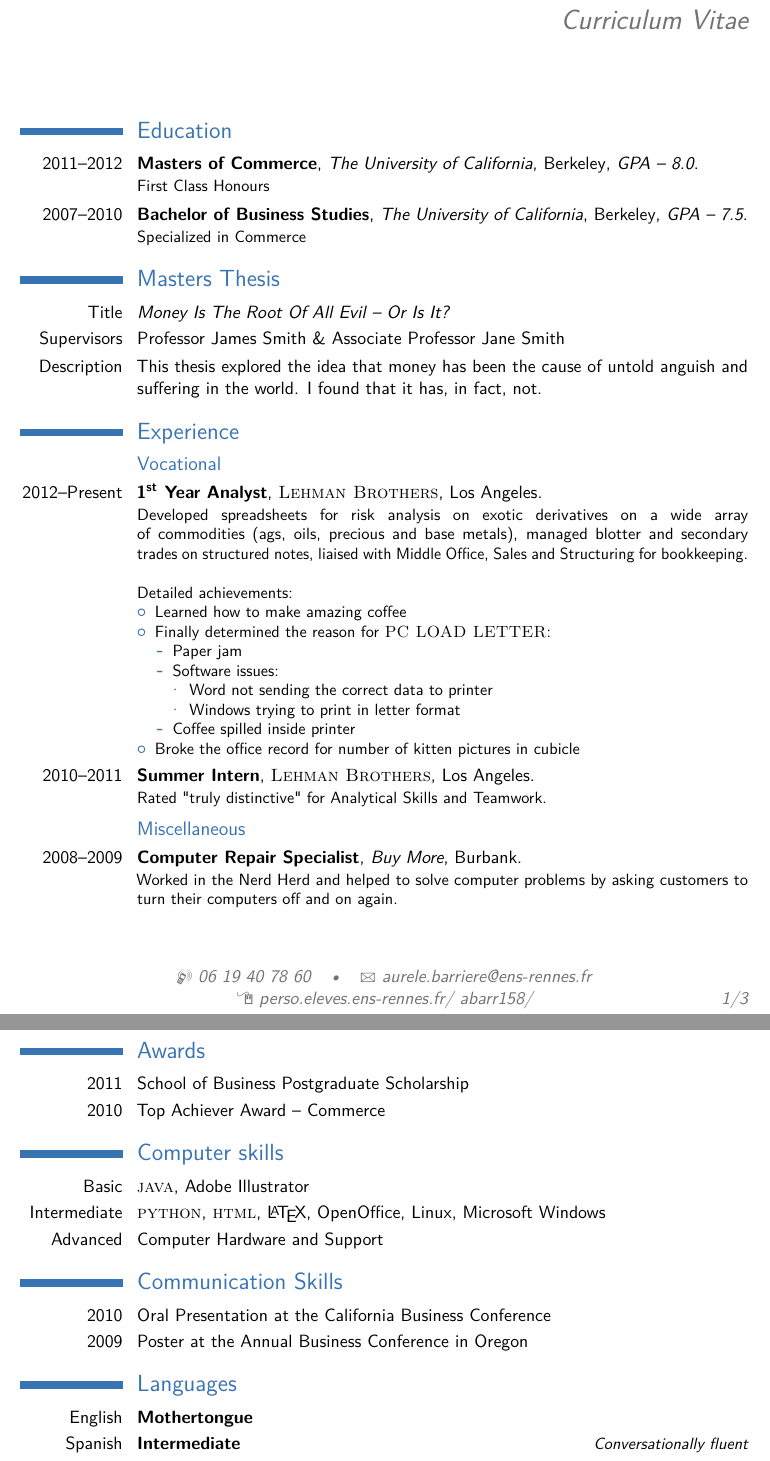
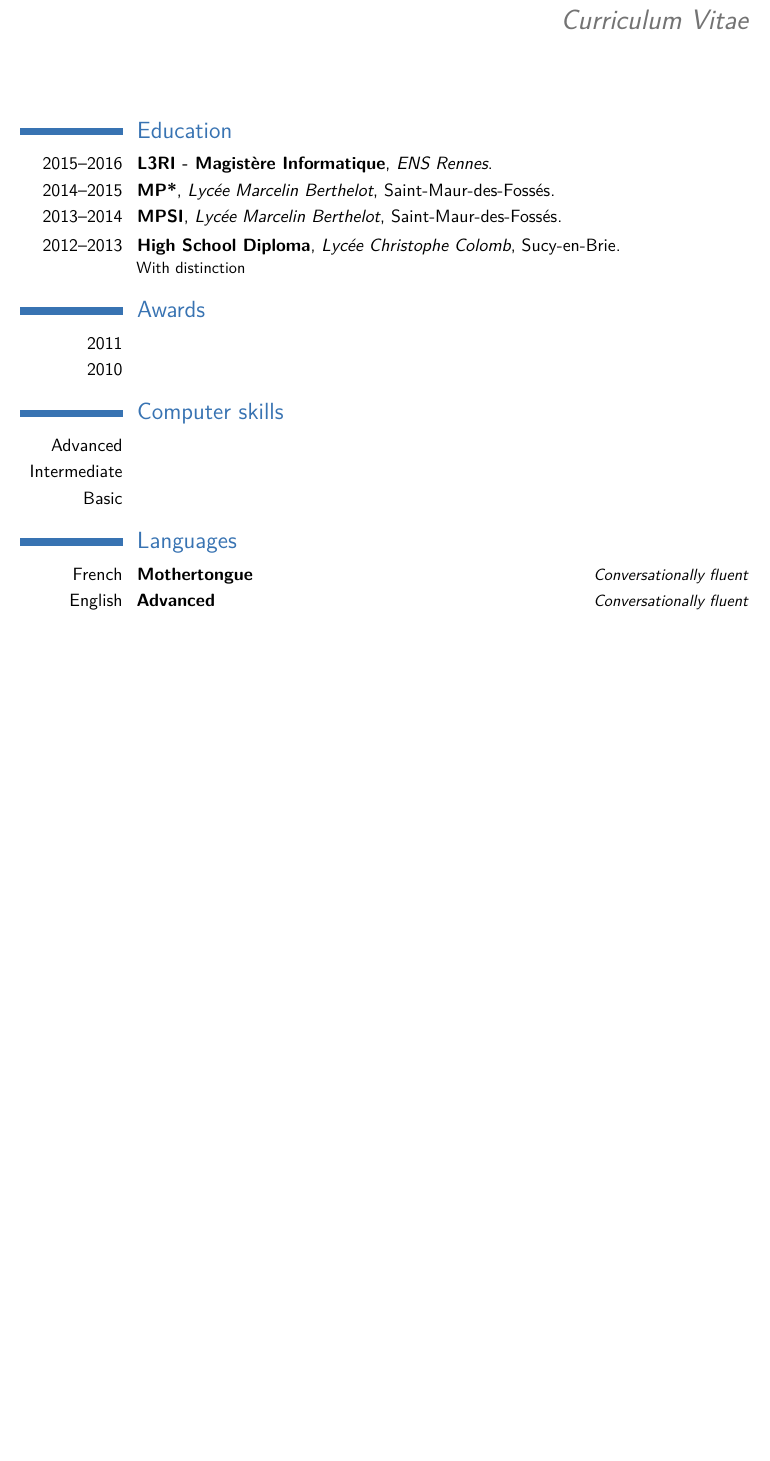
Before and after one commit to Aurele-Barriere/CV, a LaTeX CV (cv_7.tex): two parts of pages 1 and 2 of 3 before the commit and part of the page after it, the two joined at a grey line, cut so that both start at the same text, the shorter picture padded with empty space. Compiled offline with pdfLaTeX.

Commit message:
filling it all

```diff
--- a/cv_7.tex
+++ b/cv_7.tex
@@ -44,12 +20,9 @@
 
 % All information in this block is optional, comment out any lines you don't need
 \title{Curriculum Vitae}
-%\address{}{}
 \mobile{06 19 40 78 60}
-%\phone{(000) 111 1112}
-%\fax{(000) 111 1113}
 \email{aurele.barriere@ens-rennes.fr}
-\homepage{http://perso.eleves.ens-rennes.fr/~abarr158/}{perso.eleves.ens-rennes.fr/~abarr158/} % The first argument is the url for the clickable link, the second argument is the url displayed in the template - this allows special characters to be displayed such as the tilde in this example
+\homepage{http://perso.eleves.ens-rennes.fr/~abarr158/}{perso.eleves.ens-rennes.fr/\textasciitilde abarr158/} % The first argument is the url for the clickable link, the second argument is the url displayed in the template - this allows special characters to be displayed such as the tilde in this example
 %\extrainfo{additional information}
 %\photo[70pt][0.4pt]{pictures/picture} % The first bracket is the picture height, the second is the thickness of the frame around the picture (0pt for no frame)
 %\quote{"A witty and playful quotation" - John Smith}
@@ -66,50 +39,10 @@
 
 \section{Education}
 
-\cventry{2011--2012}{Masters of Commerce}{The University of California}{Berkeley}{\textit{GPA -- 8.0}}{First Class Honours}  % Arguments not required can be left empty
-\cventry{2007--2010}{Bachelor of Business Studies}{The University of California}{Berkeley}{\textit{GPA -- 7.5}}{Specialized in Commerce}
-
-\section{Masters Thesis}
-
-\cvitem{Title}{\emph{Money Is The Root Of All Evil -- Or Is It?}}
-\cvitem{Supervisors}{Professor James Smith \& Associate Professor Jane Smith}
-\cvitem{Description}{This thesis explored the idea that money has been the cause of untold anguish and suffering in the world. I found that it has, in fact, not.}
-
-%----------------------------------------------------------------------------------------
-%	WORK EXPERIENCE SECTION
-%----------------------------------------------------------------------------------------
-
-\section{Experience}
-
-\subsection{Vocational}
-
-\cventry{2012--Present}{1\textsuperscript{st} Year Analyst}{\textsc{Lehman Brothers}}{Los Angeles}{}{Developed spreadsheets for risk analysis on exotic derivatives on a wide array of commodities (ags, oils, precious and base metals), managed blotter and secondary trades on structured notes, liaised with Middle Office, Sales and Structuring for bookkeeping.
-\newline{}\newline{}
-Detailed achievements:
-\begin{itemize}
-\item Learned how to make amazing coffee
-\item Finally determined the reason for \textsc{PC LOAD LETTER}:
-\begin{itemize}
-\item Paper jam
-\item Software issues:
-\begin{itemize}
-\item Word not sending the correct data to printer
-\item Windows trying to print in letter format
-\end{itemize}
-\item Coffee spilled inside printer
-\end{itemize}
-\item Broke the office record for number of kitten pictures in cubicle
-\end{itemize}}
-
-%------------------------------------------------
-
-\cventry{2010--2011}{Summer Intern}{\textsc{Lehman Brothers}}{Los Angeles}{}{Rated "truly distinctive" for Analytical Skills and Teamwork.}
-
-%------------------------------------------------
-
-\subsection{Miscellaneous}
-
-\cventry{2008--2009}{Computer Repair Specialist}{Buy More}{Burbank}{}{Worked in the Nerd Herd and helped to solve computer problems by asking customers to turn their computers off and on again.}
+\cventry{2015--2016}{L3RI - Magistère Informatique}{ENS Rennes}{}{}{}  % Arguments not required can be left empty
+\cventry{2014--2015}{MP*}{Lycée Marcelin Berthelot}{Saint-Maur-des-Fossés}{}{}
+\cventry{2013--2014}{MPSI}{Lycée Marcelin Berthelot}{Saint-Maur-des-Fossés}{}{}
+\cventry{2012--2013}{High School Diploma}{Lycée Christophe Colomb}{Sucy-en-Brie}{}{With distinction}
 
 %----------------------------------------------------------------------------------------
 %	AWARDS SECTION
@@ -117,8 +50,8 @@ Detailed achievements:
 
 \section{Awards}
 
-\cvitem{2011}{School of Business Postgraduate Scholarship}
-\cvitem{2010}{Top Achiever Award -- Commerce}
+\cvitem{2011}{}
+\cvitem{2010}{}
 
 %----------------------------------------------------------------------------------------
 %	COMPUTER SKILLS SECTION
@@ -126,18 +59,10 @@ Detailed achievements:
 
 \section{Computer skills}
 
-\cvitem{Basic}{\textsc{java}, Adobe Illustrator}
-\cvitem{Intermediate}{\textsc{python}, \textsc{html}, \LaTeX, OpenOffice, Linux, Microsoft Windows}
-\cvitem{Advanced}{Computer Hardware and Support}
+\cvitem{Advanced}{}
+\cvitem{Intermediate}{}
+\cvitem{Basic}{}
 
-%----------------------------------------------------------------------------------------
-%	COMMUNICATION SKILLS SECTION
-%----------------------------------------------------------------------------------------
-
-\section{Communication Skills}
-
-\cvitem{2010}{Oral Presentation at the California Business Conference}
-\cvitem{2009}{Poster at the Annual Business Conference in Oregon}
 
 %----------------------------------------------------------------------------------------
 %	LANGUAGES SECTION
@@ -145,9 +70,9 @@ Detailed achievements:
 
 \section{Languages}
 
-\cvitemwithcomment{English}{Mothertongue}{}
-\cvitemwithcomment{Spanish}{Intermediate}{Conversationally fluent}
-\cvitemwithcomment{Dutch}{Basic}{Basic words and phrases only}
+\cvitemwithcomment{French}{Mothertongue}{Conversationally fluent}
+\cvitemwithcomment{English}{Advanced}{Conversationally fluent}
+\cvitemwithcomment{Dutch}{Very basic}{}
 
 %----------------------------------------------------------------------------------------
 %	INTERESTS SECTION
@@ -170 +84,0 @@ Detailed achievements:
-\clearpage
```
Also changed, not shown: cv_7.pdf, cv_7.tex (50 more changed lines).
